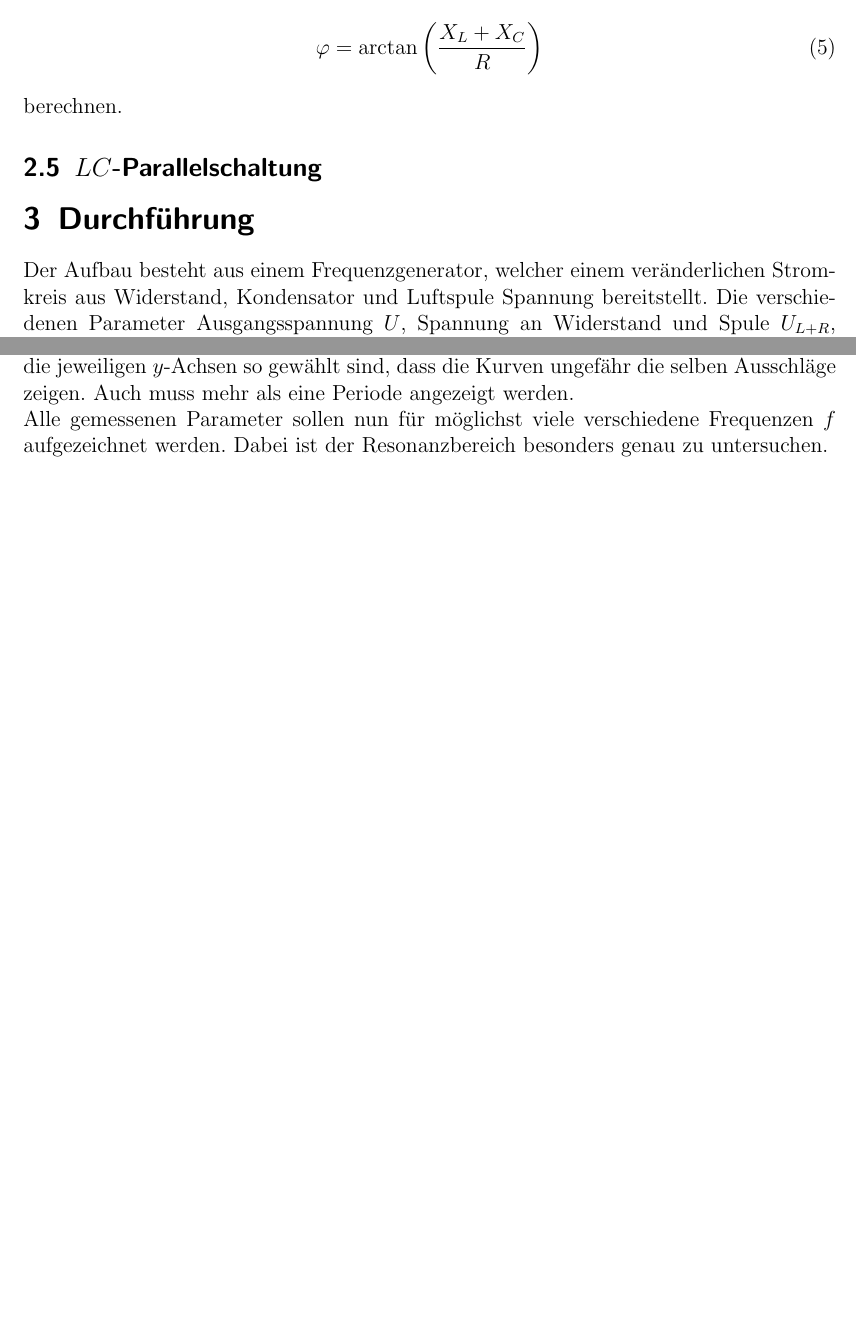
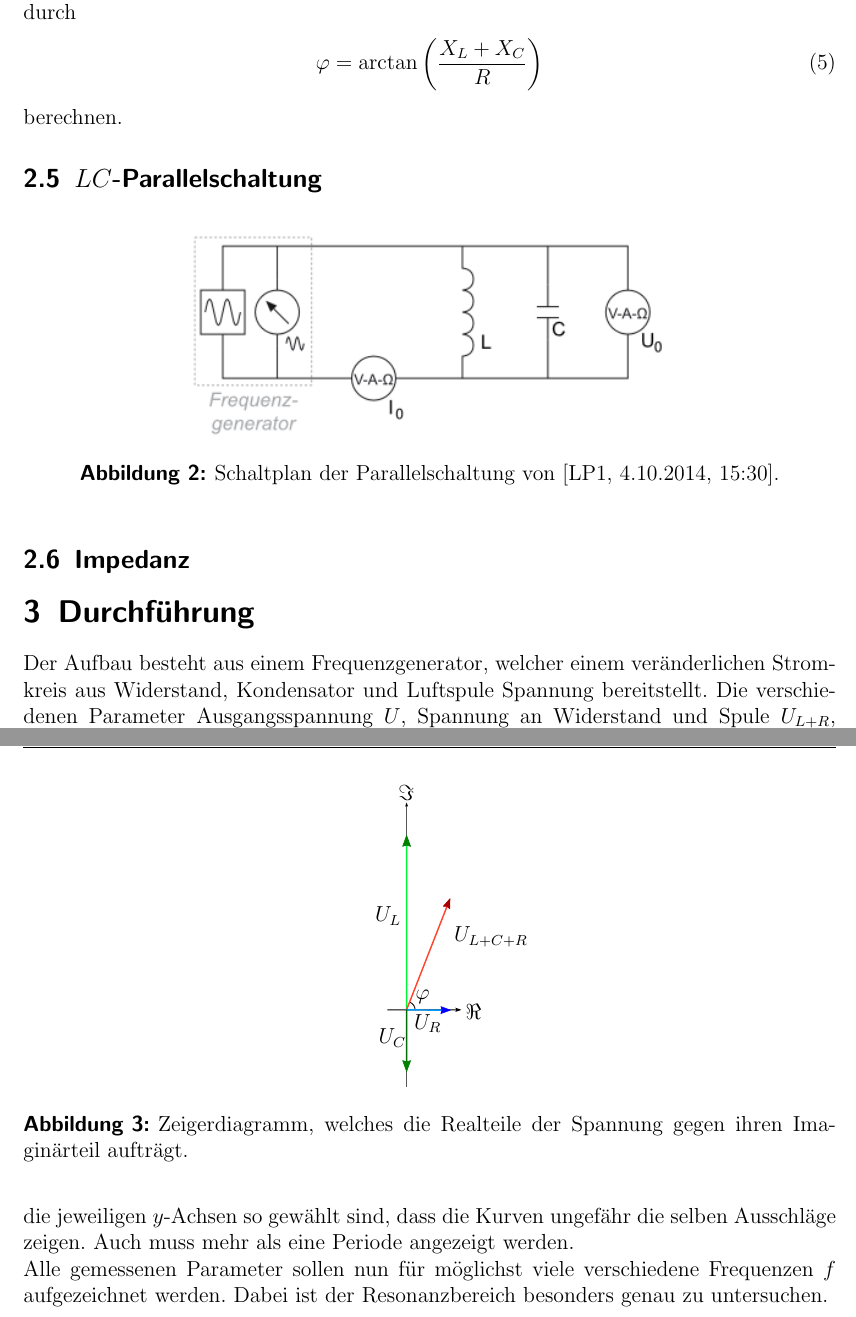
Before and after one commit to miallo/14Wechsel, a LaTeX document (Prohaupt.tex): two parts of pages 4 and 5 of 10 before the commit and two parts of pages 5 and 6 of 10 after it, joined at a grey line, cut at the place of the change, the shorter picture padded with empty space. The pictures show the PDF file Prohaupt.pdf that the author committed with the source.

Commit message:
Zeigerdiagramm

```diff
--- a/Prohaupt.tex
+++ b/Prohaupt.tex
@@ -236,6 +236,20 @@ berechnen.
 
 \subsection{$LC$-Parallelschaltung}
 \label{sec:LC}
+\begin{figure}[!h]
+\centering
+\includegraphics[width=0.6\linewidth]{parallel}
+\caption{Schaltplan der Parallelschaltung von \cite[4.10.2014, 15:30]{LP14}.}
+\label{fig:parallel}
+\end{figure}
+
+\subsection{Impedanz}
+\begin{figure}[!h]
+\centering
+\input{zeiger.pdf_tex}
+\caption{Zeigerdiagramm, welches die Realteile der Spannung gegen ihren Imaginärteil aufträgt.}
+\label{fig:zeiger}
+\end{figure}
 
 \section{Durchführung}
 \label{sec:durchfuehrung}
```
Also changed, not shown: Prohaupt.pdf, zeiger.pdf (added), zeiger.pdf_tex (added), zeiger.svg (added), Prohaupt.tex (4 more changed lines).
